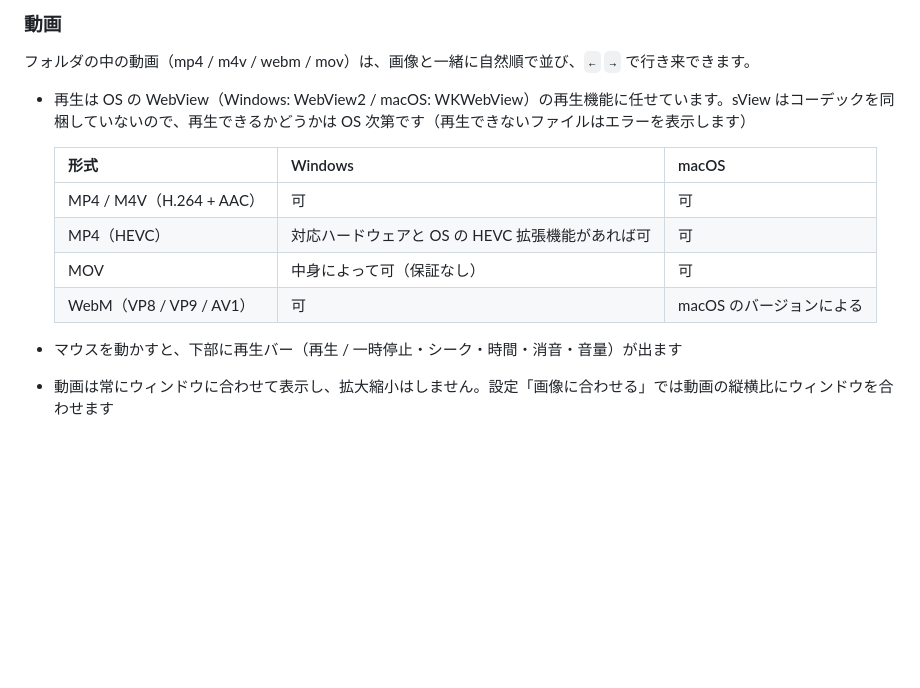
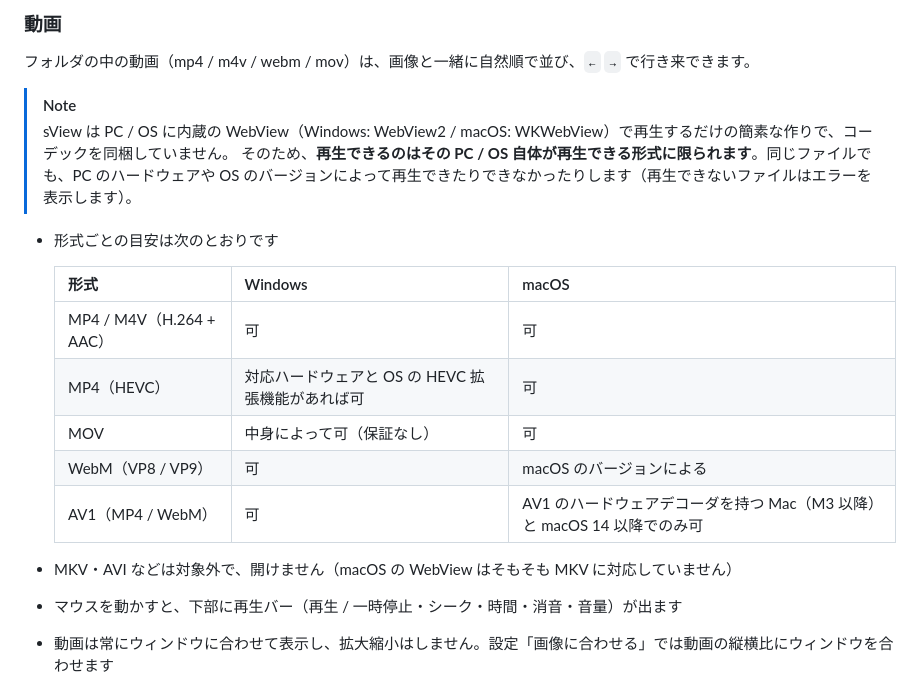
Before and after one commit to h2ayashiii/sView, a Markdown page: README.md, the part around the change. Rendered like a GitHub page; blank space fills up the shorter version.

Commit message:
README: 動画は OS 内蔵の WebView で再生できる形式に限ることを明記する
- macOS の実機結果に合わせ、AV1 は M3 以降の Mac と macOS 14 以降でのみ再生できる旨を分けて書く
- MKV・AVI などは対象外であることを追記

Co-Authored-By: Claude Opus 5.5 <noreply@anthropic.com>
Claude-Session: https://claude.ai/code/session_01EDEf7D7WqueKQiaELzVxCm

```diff
--- a/README.md
+++ b/README.md
@@ -103,14 +103,21 @@ SmartScreen の警告が出た場合は「詳細情報」→「実行」を選
 
 フォルダの中の動画（mp4 / m4v / webm / mov）は、画像と一緒に自然順で並び、`←` `→` で行き来できます。
 
-- 再生は OS の WebView（Windows: WebView2 / macOS: WKWebView）の再生機能に任せています。sView はコーデックを同梱していないので、再生できるかどうかは OS 次第です（再生できないファイルはエラーを表示します）
+> [!NOTE]
+> sView は PC / OS に内蔵の WebView（Windows: WebView2 / macOS: WKWebView）で再生するだけの簡素な作りで、コーデックを同梱していません。
+> そのため、**再生できるのはその PC / OS 自体が再生できる形式に限られます**。同じファイルでも、PC のハードウェアや OS のバージョンによって再生できたりできなかったりします（再生できないファイルはエラーを表示します）。
+
+- 形式ごとの目安は次のとおりです
 
   | 形式 | Windows | macOS |
   | --- | --- | --- |
   | MP4 / M4V（H.264 + AAC） | 可 | 可 |
   | MP4（HEVC） | 対応ハードウェアと OS の HEVC 拡張機能があれば可 | 可 |
   | MOV | 中身によって可（保証なし） | 可 |
-  | WebM（VP8 / VP9 / AV1） | 可 | macOS のバージョンによる |
+  | WebM（VP8 / VP9） | 可 | macOS のバージョンによる |
+  | AV1（MP4 / WebM） | 可 | AV1 のハードウェアデコーダを持つ Mac（M3 以降）と macOS 14 以降でのみ可 |
+
+- MKV・AVI などは対象外で、開けません（macOS の WebView はそもそも MKV に対応していません）
 
 - マウスを動かすと、下部に再生バー（再生 / 一時停止・シーク・時間・消音・音量）が出ます
 - 動画は常にウィンドウに合わせて表示し、拡大縮小はしません。設定「画像に合わせる」では動画の縦横比にウィンドウを合わせます
```
